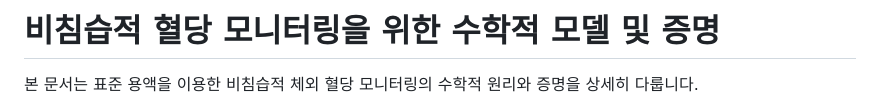
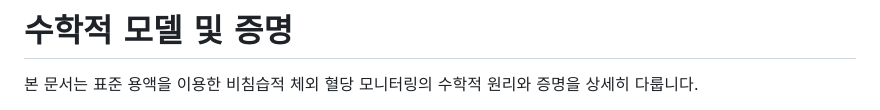
Before and after one commit to JJshome/NonInvasiveGlucoseMonitoring, a Markdown page: detailed_proof/mathematical_model.md, the part around the change printed below. Rendered like a GitHub page.

```diff
--- a/detailed_proof/mathematical_model.md
+++ b/detailed_proof/mathematical_model.md
@@ -1,3 +1,3 @@
-# 비침습적 혈당 모니터링을 위한 수학적 모델 및 증명
+# 수학적 모델 및 증명
 
 본 문서는 표준 용액을 이용한 비침습적 체외 혈당 모니터링의 수학적 원리와 증명을 상세히 다룹니다.
```
Also changed, not shown: other parts of detailed_proof/mathematical_model.md (+4 -0 lines).
